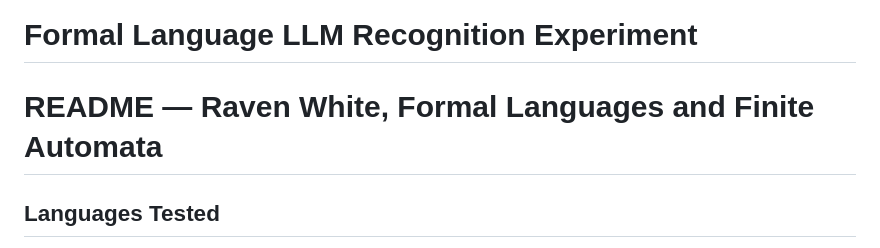
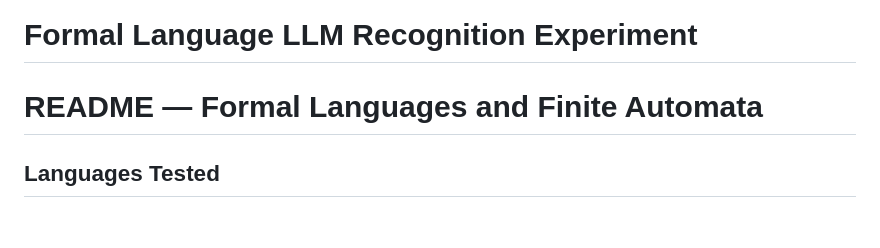
Before and after one commit to NikolaLichovski/LLMs-And-Formal-Languages, a Markdown page: README.md, the part around the change. Rendered like a GitHub page; blank space fills up the shorter version.

```diff
--- a/README.md
+++ b/README.md
@@ -1,5 +1,5 @@
 # Formal Language LLM Recognition Experiment
-# README — Raven White, Formal Languages and Finite Automata
+# README — Formal Languages and Finite Automata
 
 ## Languages Tested
 - L1: { w ∈ {a,b,c}* | #b(w) ≡ 0 (mod 3) }
```
